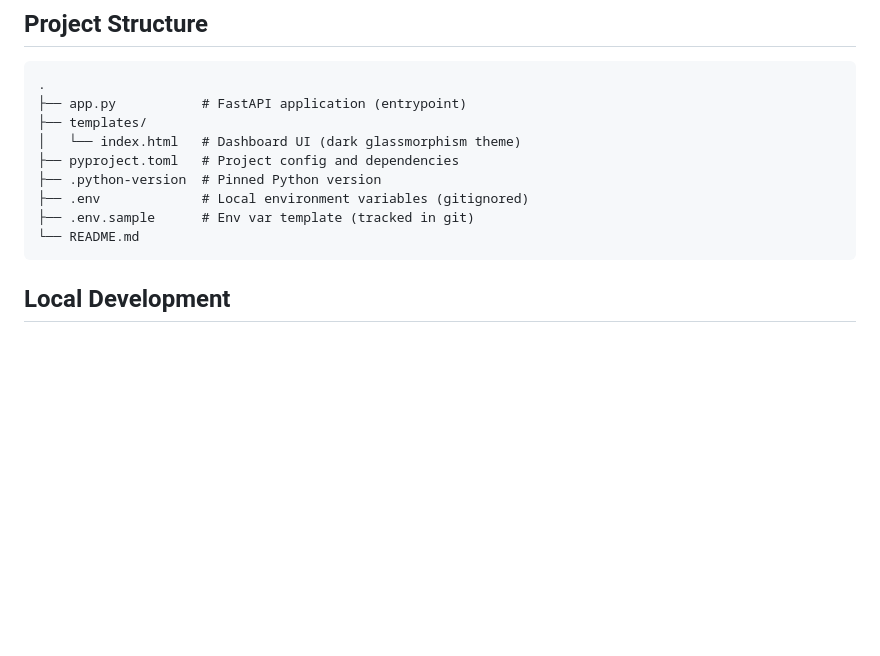
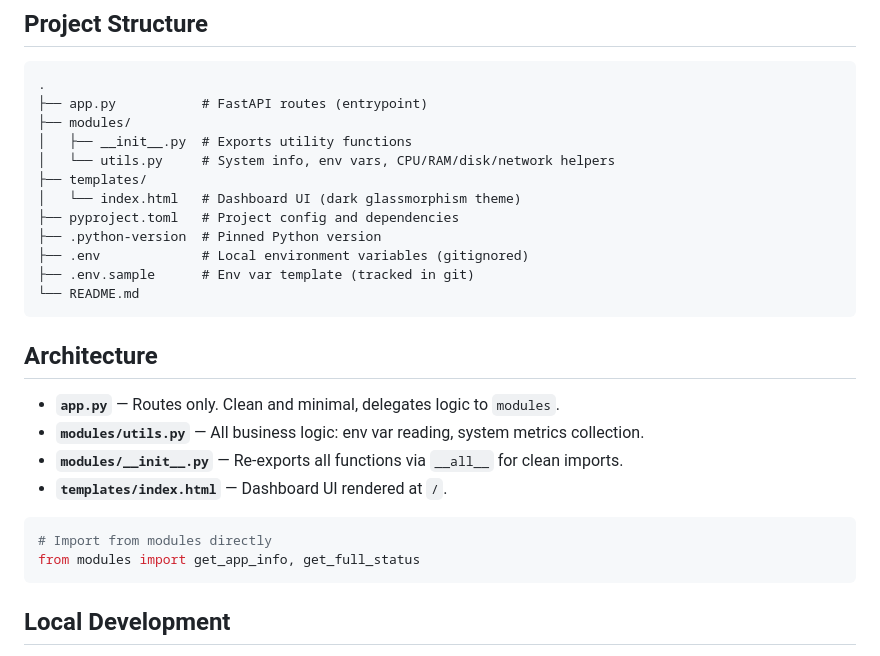
Before and after one commit to dhimanparas20/fastapi-cloud, a Markdown page: README.md, the part around the change. Rendered like a GitHub page; blank space fills up the shorter version.

Commit message:
docs: update README with new project architecture and module structure (main)
- Document new modules/ directory and its purpose
- Describe app.py as routes-only entrypoint delegating logic to modules
- Explain utils.py as place for system info and env var helpers
- Note __init__.py exports utility functions for cleaner imports
- Add summary of dashboard UI and example import usage

````diff
--- a/README.md
+++ b/README.md
@@ -21,7 +21,10 @@ This repo is a simple, production-ready FastAPI application set up for one-comma
 
 ```
 .
-├── app.py           # FastAPI application (entrypoint)
+├── app.py           # FastAPI routes (entrypoint)
+├── modules/
+│   ├── __init__.py  # Exports utility functions
+│   └── utils.py     # System info, env vars, CPU/RAM/disk/network helpers
 ├── templates/
 │   └── index.html   # Dashboard UI (dark glassmorphism theme)
 ├── pyproject.toml   # Project config and dependencies
@@ -29,6 +32,18 @@ This repo is a simple, production-ready FastAPI application set up for one-comma
 ├── .env             # Local environment variables (gitignored)
 ├── .env.sample      # Env var template (tracked in git)
 └── README.md
+```
+
+## Architecture
+
+- **`app.py`** — Routes only. Clean and minimal, delegates logic to `modules`.
+- **`modules/utils.py`** — All business logic: env var reading, system metrics collection.
+- **`modules/__init__.py`** — Re-exports all functions via `__all__` for clean imports.
+- **`templates/index.html`** — Dashboard UI rendered at `/`.
+
+```python
+# Import from modules directly
+from modules import get_app_info, get_full_status
 ```
 
 ## Local Development
````
